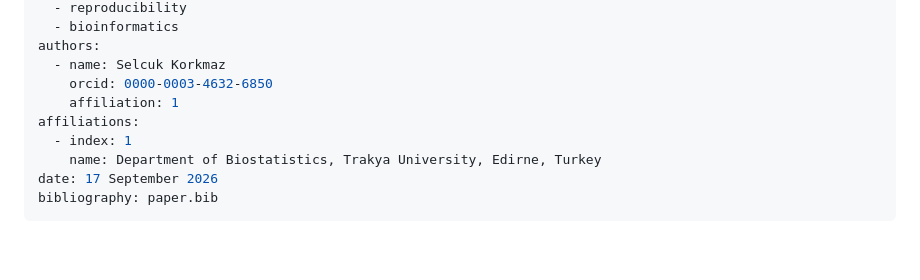
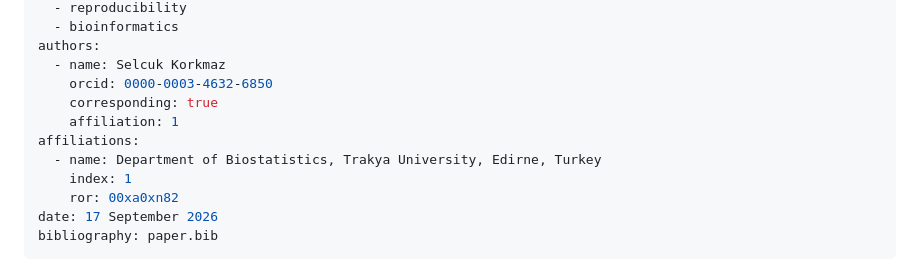
Before and after one commit to selcukorkmaz/splitGraph, a Markdown page: paper.md, the part around the change. Drawn GitHub-style; blank space fills up the shorter version.

Commit message:
docs: add the ROR id and corresponding-author flag to paper.md
Checked the paper against JOSS's official example. The structure, figure syntax
(`\label` in the caption, `\autoref` in the text) and citation syntax already
matched it; the example's Mathematics / Citations / Figures sections are syntax
demonstrations rather than real sections, so they are correctly absent here.

Two optional metadata fields the example shows were missing. Added
`ror: 00xa0xn82` for Trakya University, looked up in the ROR registry and
confirmed against two sources rather than guessed, and `corresponding: true` for
the sole author. The affiliation fields now follow the example's order.

Also verified the point the example makes about references: every venue in
paper.bib is spelled out in full -- ACM Transactions on Knowledge Discovery from
Data, Journal of Statistical Software, Methods in Ecology and Evolution and the
rest -- with no discipline-specific abbreviations.

Still 1749 words. Pandoc renders the title, author, all 12 references and the
embedded figure, with no unresolved citations.

Co-Authored-By: Claude Opus 5 <noreply@anthropic.com>

```diff
--- a/paper.md
+++ b/paper.md
@@ -10,10 +10,12 @@ tags:
 authors:
   - name: Selcuk Korkmaz
     orcid: 0000-0003-4632-6850
+    corresponding: true
     affiliation: 1
 affiliations:
-  - index: 1
-    name: Department of Biostatistics, Trakya University, Edirne, Turkey
+  - name: Department of Biostatistics, Trakya University, Edirne, Turkey
+    index: 1
+    ror: 00xa0xn82
 date: 17 September 2026
 bibliography: paper.bib
 ---
```
